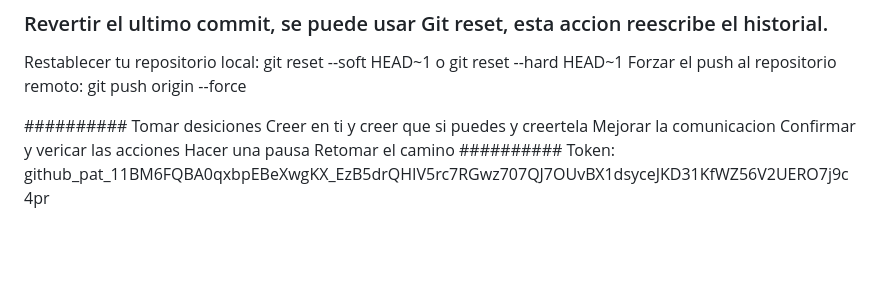
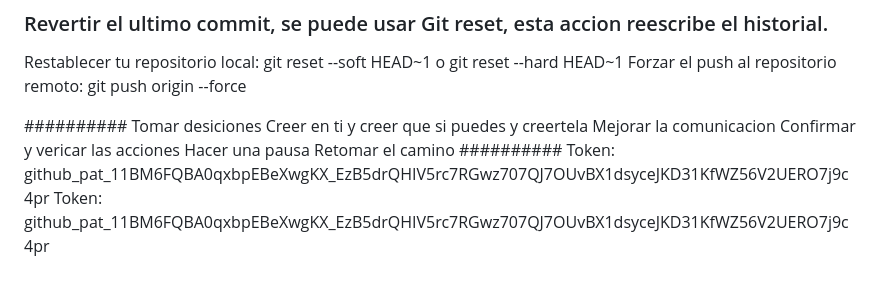
Before and after one commit to lilzam13/python-robot, a Markdown page: README.md, the part around the change. Drawn GitHub-style; blank space fills up the shorter version.

Commit message:
Resolve conflicts

```diff
--- a/README.md
+++ b/README.md
@@ -105,3 +105,4 @@ Hacer una pausa
 Retomar el camino
 ##########
 Token: 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
+Token: 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
```
